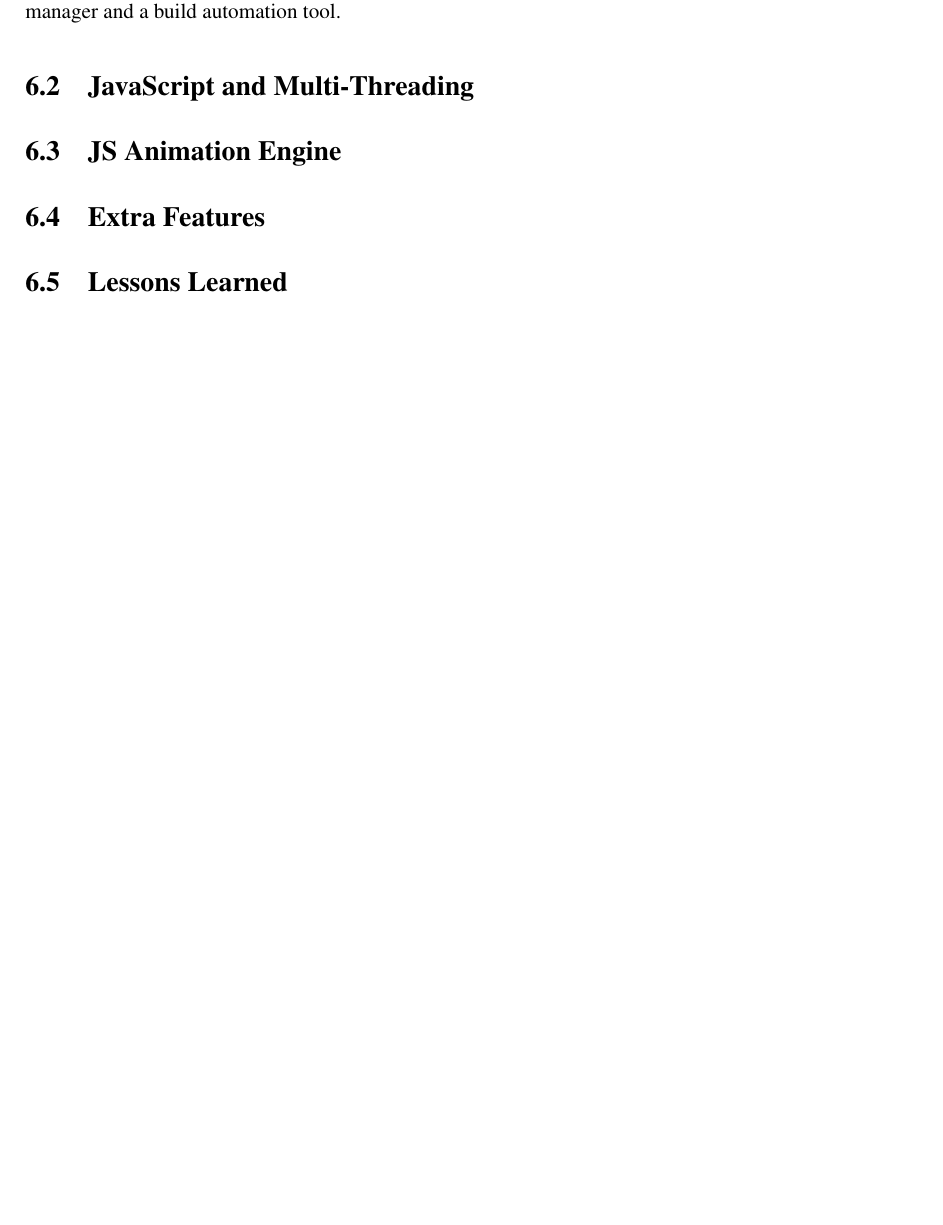
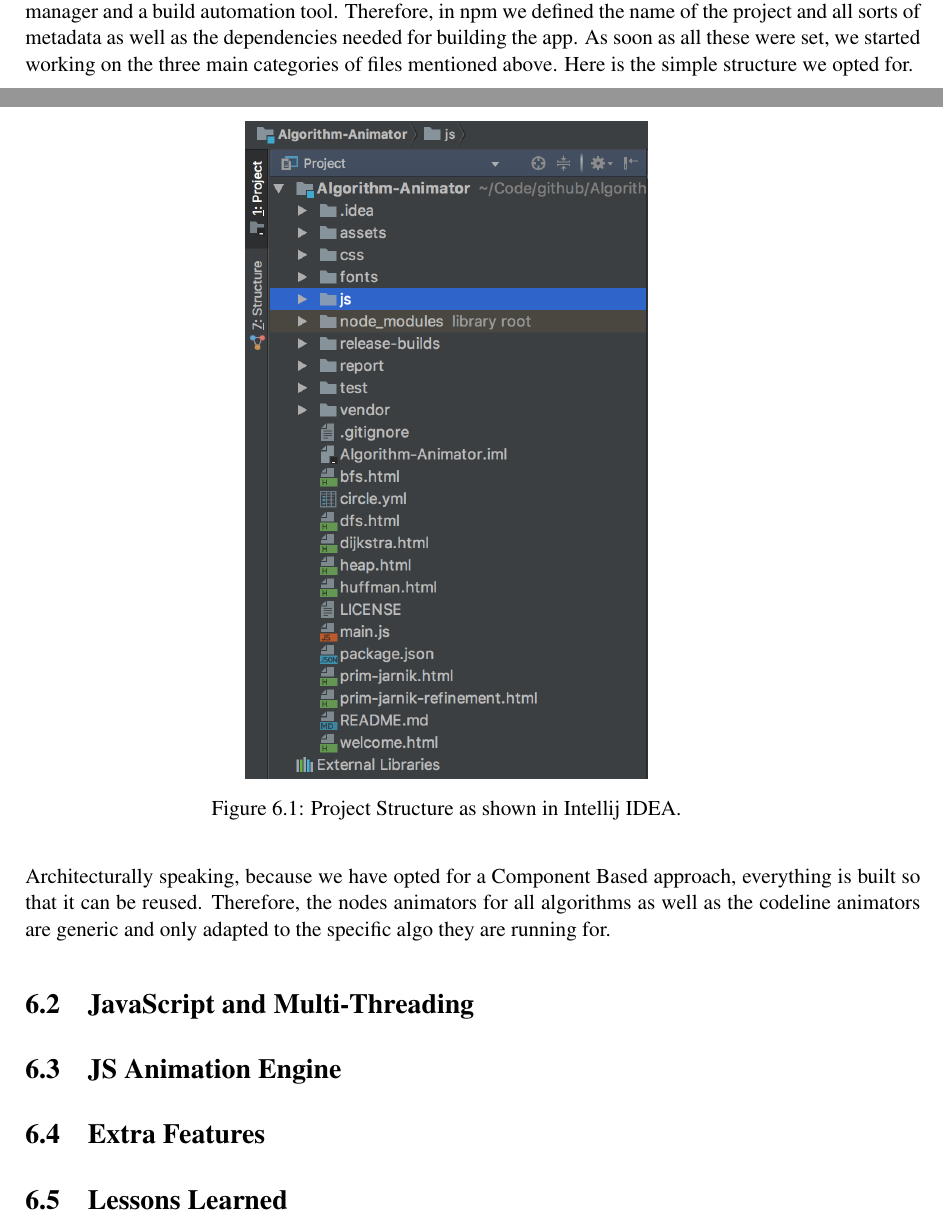
Before and after one commit to nclandrei/L4-Coursework, a LaTeX thesis (Dissertation/main.tex): part of page 31 of 35 before the commit and two parts of pages 31 and 32 of 36 after it, the two joined at a grey line, cut at the place of the change, the shorter picture padded with empty space. Compiled offline with pdfLaTeX.

Commit message:
included extra image for project structure

```diff
--- a/Dissertation/main.tex
+++ b/Dissertation/main.tex
@@ -778,4 +778,12 @@
 We have split our application into 3 main components, as in traditional website development: stylesheets, JavaScripts
 and HTML5 pages. They were all coordinated by npm which is the node package manager~\cite{citation-here}. Essentially,
 npm is the equivalent of Maven or Gradle for Java projects and that is both a dependency manager and a build automation
-tool.
+tool. Therefore, in npm we defined the name of the project and all sorts of metadata as well as the dependencies needed
+for building the app. As soon as all these were set, we started working on the three main categories of files mentioned
+above. Here is the simple structure we opted for.
+
+
+\begin{figure}[!ht]
+    \centering
+    \includegraphics[scale=0.6]{project-structure}
+    \caption{Project Structure as shown in Intellij IDEA.}
@@ -782,3 +795,6 @@
+Architecturally speaking, because we have opted for a Component Based approach, everything is built so that it can be
+reused. Therefore, the nodes animators for all algorithms as well as the codeline animators are generic and only
+adapted to the specific algo they are running for.
 
 \section{JavaScript and Multi-Threading}
 
```
Also changed, not shown: Dissertation/main.pdf, Dissertation/project-structure.png (added), Dissertation/main.tex (5 more changed lines), 3 other files.
